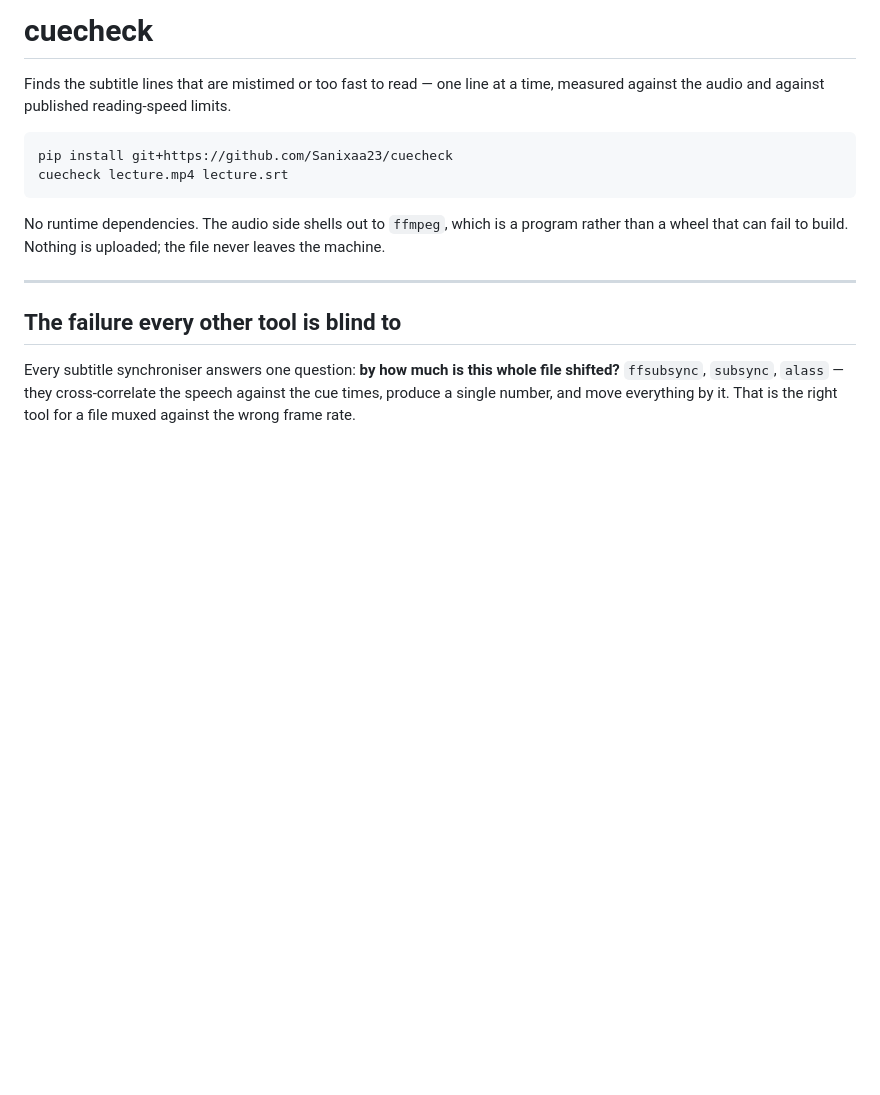
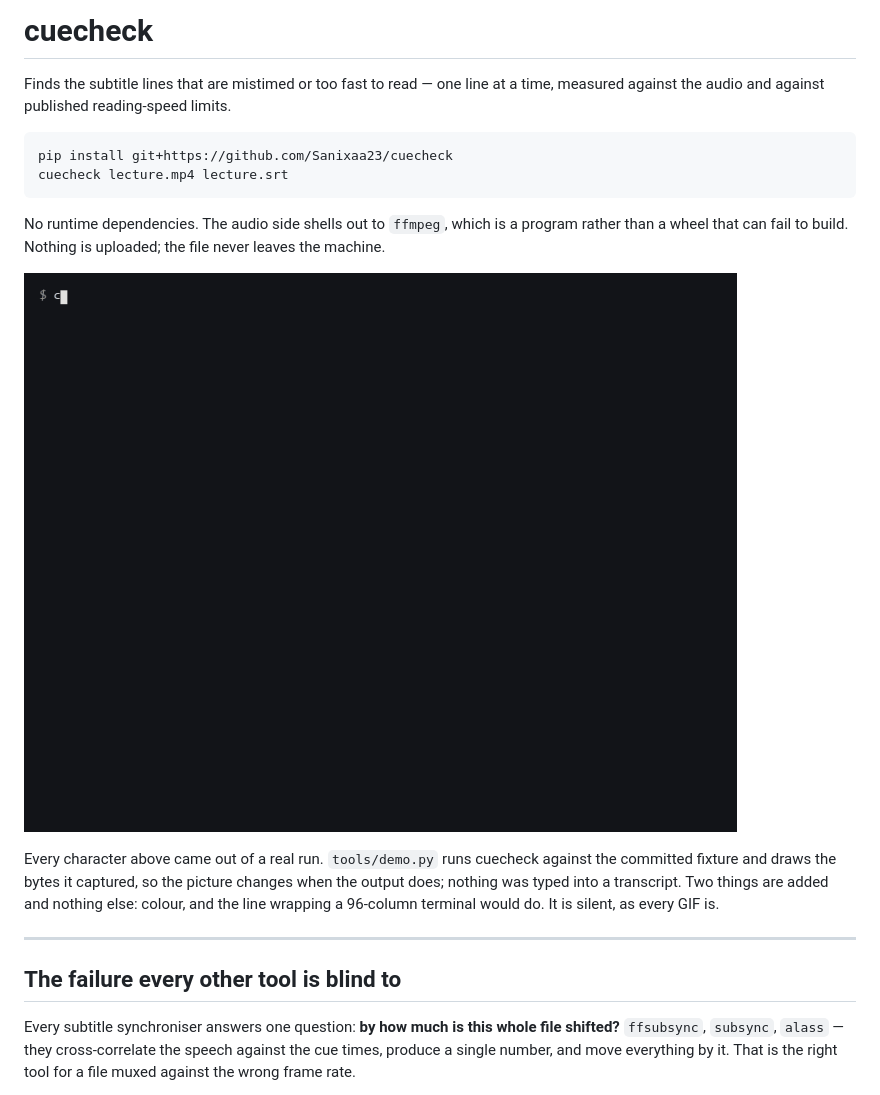
Before and after one commit to Sanixaa23/cuecheck, a Markdown page: README.md, the part around the change. GitHub-like rendering; pictures changed too: docs/demo.gif (added); blank space fills up the shorter version.

```diff
--- a/README.md
+++ b/README.md
@@ -11,6 +11,14 @@ cuecheck lecture.mp4 lecture.srt
 No runtime dependencies. The audio side shells out to `ffmpeg`, which is a
 program rather than a wheel that can fail to build. Nothing is uploaded; the
 file never leaves the machine.
+
+![cuecheck naming the two mistimed lines in a file whose median offset is 0.047s](docs/demo.gif)
+
+Every character above came out of a real run. `tools/demo.py` runs cuecheck
+against the committed fixture and draws the bytes it captured, so the picture
+changes when the output does; nothing was typed into a transcript. Two things
+are added and nothing else: colour, and the line wrapping a 96-column terminal
+would do. It is silent, as every GIF is.
 
 ---
 
```
Also changed, not shown: 1 other file.
